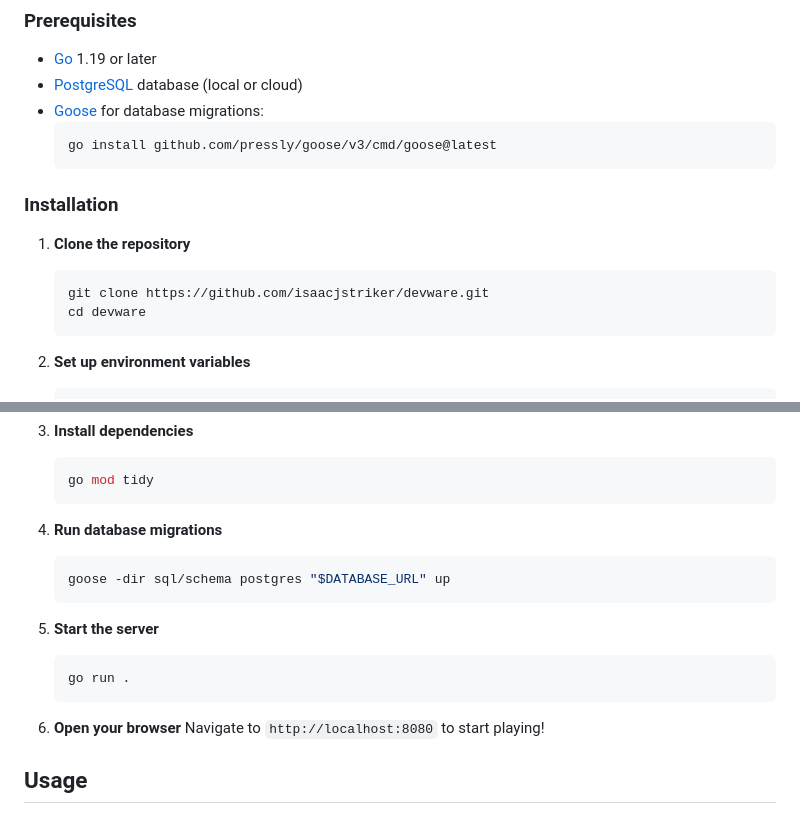
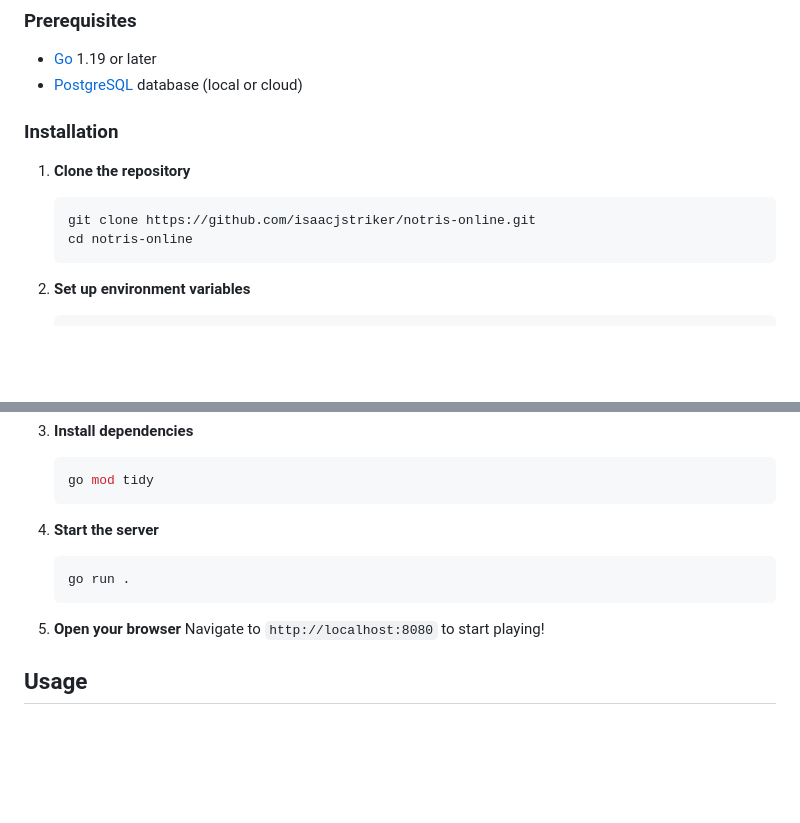
Before and after one commit to isaacjstriker/notris-online, a Markdown page: README.md, 2 parts joined by grey strips. GitHub-like rendering; blank space fills up the shorter version.

````diff
--- a/README.md
+++ b/README.md
@@ -33,17 +33,13 @@ This project serves as a comprehensive demonstration of modern web application d
 
 - [Go](https://go.dev/doc/install) 1.19 or later
 - [PostgreSQL](https://www.postgresql.org/download/) database (local or cloud)
-- [Goose](https://github.com/pressly/goose) for database migrations:
-  ```bash
-  go install github.com/pressly/goose/v3/cmd/goose@latest
-  ```
 
 ### Installation
 
 1. **Clone the repository**
    ```bash
-   git clone https://github.com/isaacjstriker/devware.git
-   cd devware
+   git clone https://github.com/isaacjstriker/notris-online.git
+   cd notris-online
    ```
 
 2. **Set up environment variables**
@@ -64,17 +60,12 @@ This project serves as a comprehensive demonstration of modern web application d
    go mod tidy
    ```
 
-4. **Run database migrations**
-   ```bash
-   goose -dir sql/schema postgres "$DATABASE_URL" up
-   ```
-
-5. **Start the server**
+4. **Start the server**
    ```bash
    go run .
    ```
 
-6. **Open your browser**
+5. **Open your browser**
    Navigate to `http://localhost:8080` to start playing!
 
 ## Usage
````
